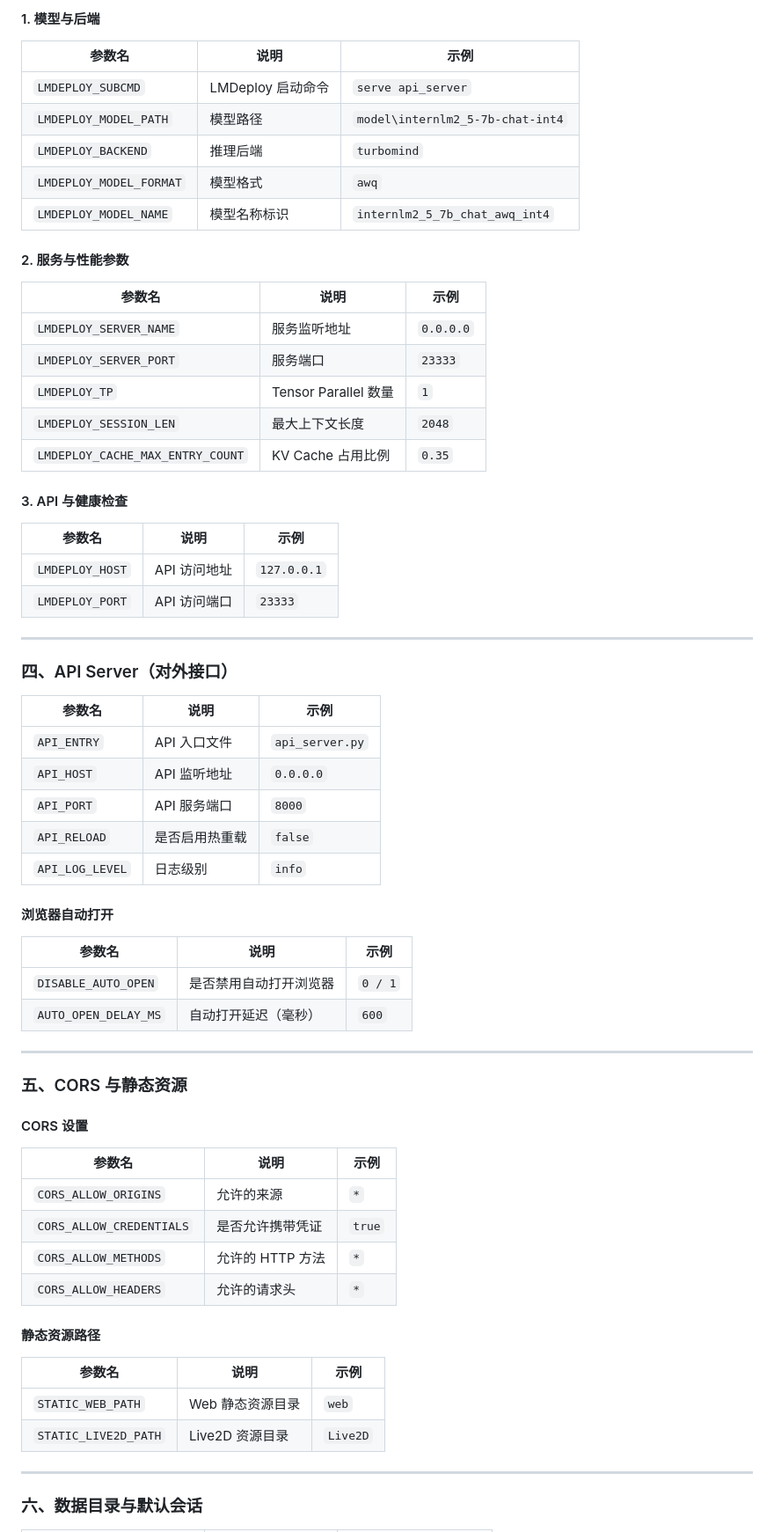
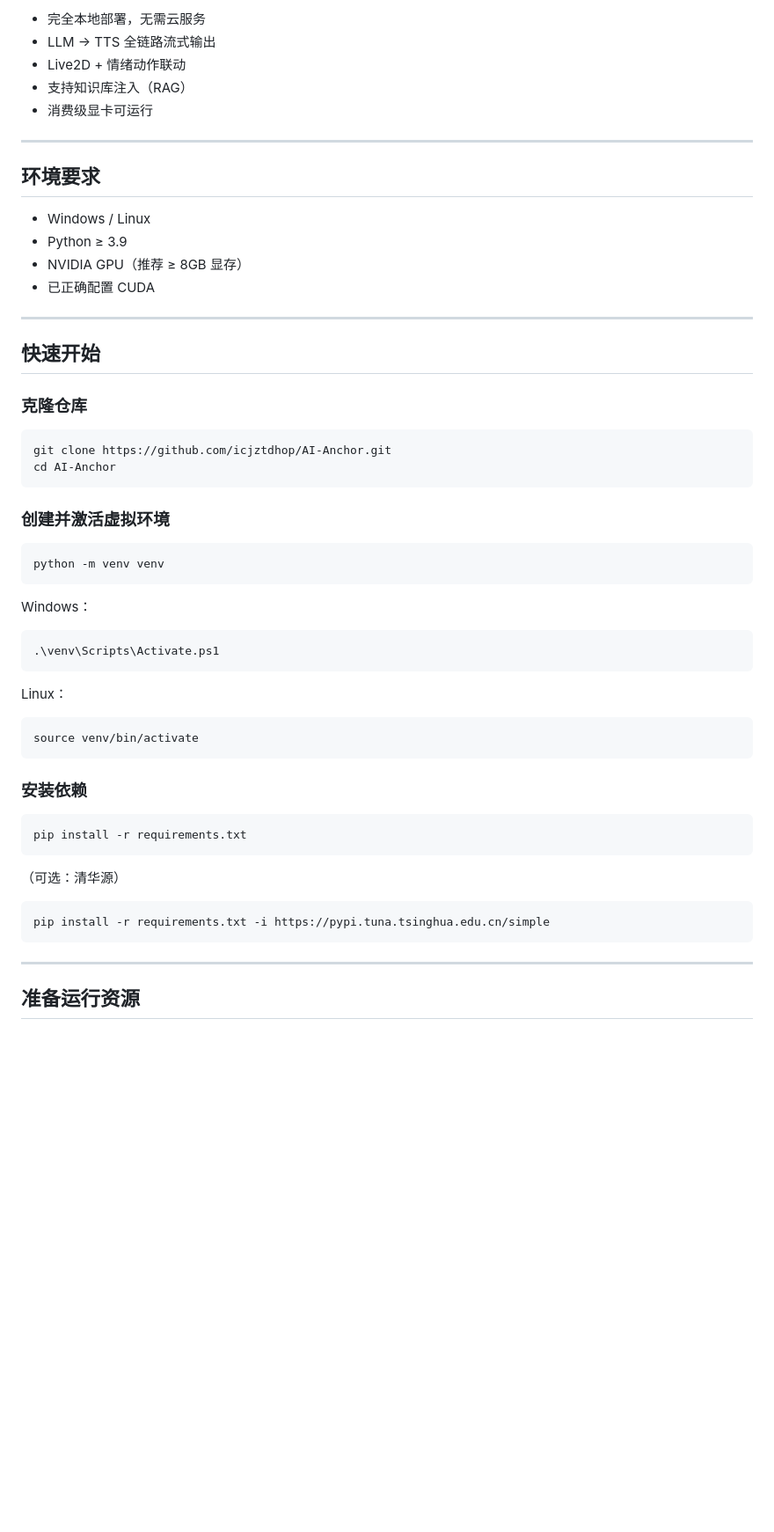
Before and after one commit to icjztdhop/AI-Anchor, a Markdown page: README.md, the part around one of its changes. Shown at 88% size. Drawn GitHub-style; blank space fills up the shorter version.

````diff
--- a/README.md
+++ b/README.md
@@ -59,71 +34,58 @@
 
-#### 1. 模型与后端
-
-| 参数名 | 说明 | 示例 |
-|------|------|------|
-| `LMDEPLOY_SUBCMD` | LMDeploy 启动命令 | `serve api_server` |
-| `LMDEPLOY_MODEL_PATH` | 模型路径 | `model\internlm2_5-7b-chat-int4` |
-| `LMDEPLOY_BACKEND` | 推理后端 | `turbomind` |
-| `LMDEPLOY_MODEL_FORMAT` | 模型格式 | `awq` |
-| `LMDEPLOY_MODEL_NAME` | 模型名称标识 | `internlm2_5_7b_chat_awq_int4` |
-
-#### 2. 服务与性能参数
-
-| 参数名 | 说明 | 示例 |
-|------|------|------|
-| `LMDEPLOY_SERVER_NAME` | 服务监听地址 | `0.0.0.0` |
-| `LMDEPLOY_SERVER_PORT` | 服务端口 | `23333` |
-| `LMDEPLOY_TP` | Tensor Parallel 数量 | `1` |
-| `LMDEPLOY_SESSION_LEN` | 最大上下文长度 | `2048` |
-| `LMDEPLOY_CACHE_MAX_ENTRY_COUNT` | KV Cache 占用比例 | `0.35` |
-
-#### 3. API 与健康检查
-
-| 参数名 | 说明 | 示例 |
-|------|------|------|
-| `LMDEPLOY_HOST` | API 访问地址 | `127.0.0.1` |
-| `LMDEPLOY_PORT` | API 访问端口 | `23333` |
+-  完全本地部署，无需云服务
+-  LLM → TTS 全链路流式输出
+-  Live2D + 情绪动作联动
+-  支持知识库注入（RAG）
+-  消费级显卡可运行
 
 ---
 
-### 四、API Server（对外接口）
+##  环境要求
 
-| 参数名 | 说明 | 示例 |
-|------|------|------|
-| `API_ENTRY` | API 入口文件 | `api_server.py` |
-| `API_HOST` | API 监听地址 | `0.0.0.0` |
-| `API_PORT` | API 服务端口 | `8000` |
-| `API_RELOAD` | 是否启用热重载 | `false` |
-| `API_LOG_LEVEL` | 日志级别 | `info` |
-
-#### 浏览器自动打开
-
-| 参数名 | 说明 | 示例 |
-|------|------|------|
-| `DISABLE_AUTO_OPEN` | 是否禁用自动打开浏览器 | `0 / 1` |
-| `AUTO_OPEN_DELAY_MS` | 自动打开延迟（毫秒） | `600` |
+- Windows / Linux
+- Python ≥ 3.9
+- NVIDIA GPU（推荐 ≥ 8GB 显存）
+- 已正确配置 CUDA
 
 ---
 
-### 五、CORS 与静态资源
+##  快速开始
 
-#### CORS 设置
+###  克隆仓库
 
-| 参数名 | 说明 | 示例 |
-|------|------|------|
-| `CORS_ALLOW_ORIGINS` | 允许的来源 | `*` |
-| `CORS_ALLOW_CREDENTIALS` | 是否允许携带凭证 | `true` |
-| `CORS_ALLOW_METHODS` | 允许的 HTTP 方法 | `*` |
-| `CORS_ALLOW_HEADERS` | 允许的请求头 | `*` |
+```bash
+git clone https://github.com/icjztdhop/AI-Anchor.git
+cd AI-Anchor
+```
 
-#### 静态资源路径
+###  创建并激活虚拟环境
 
-| 参数名 | 说明 | 示例 |
-|------|------|------|
-| `STATIC_WEB_PATH` | Web 静态资源目录 | `web` |
-| `STATIC_LIVE2D_PATH` | Live2D 资源目录 | `Live2D` |
+```bash
+python -m venv venv
+```
+
+Windows：
+```bash
+.\venv\Scripts\Activate.ps1
+```
+
+Linux：
+```bash
+source venv/bin/activate
+```
+
+###  安装依赖
+
+```bash
+pip install -r requirements.txt
+```
+
+（可选：清华源）
+```bash
+pip install -r requirements.txt -i https://pypi.tuna.tsinghua.edu.cn/simple
+```
 
 ---
 
-### 六、数据目录与默认会话
+##  准备运行资源
 
````
Also changed, not shown: other parts of README.md (+133 -142 lines).
